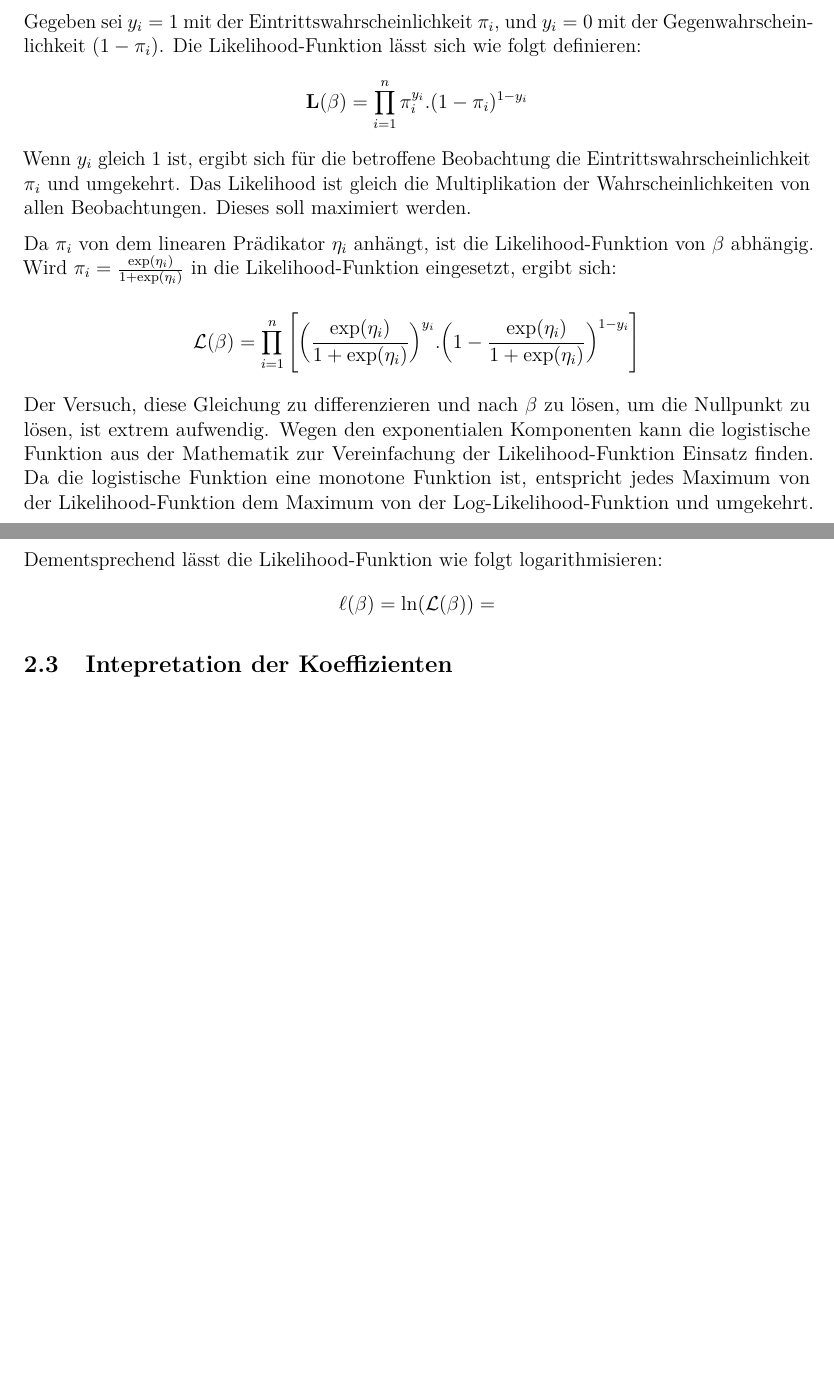
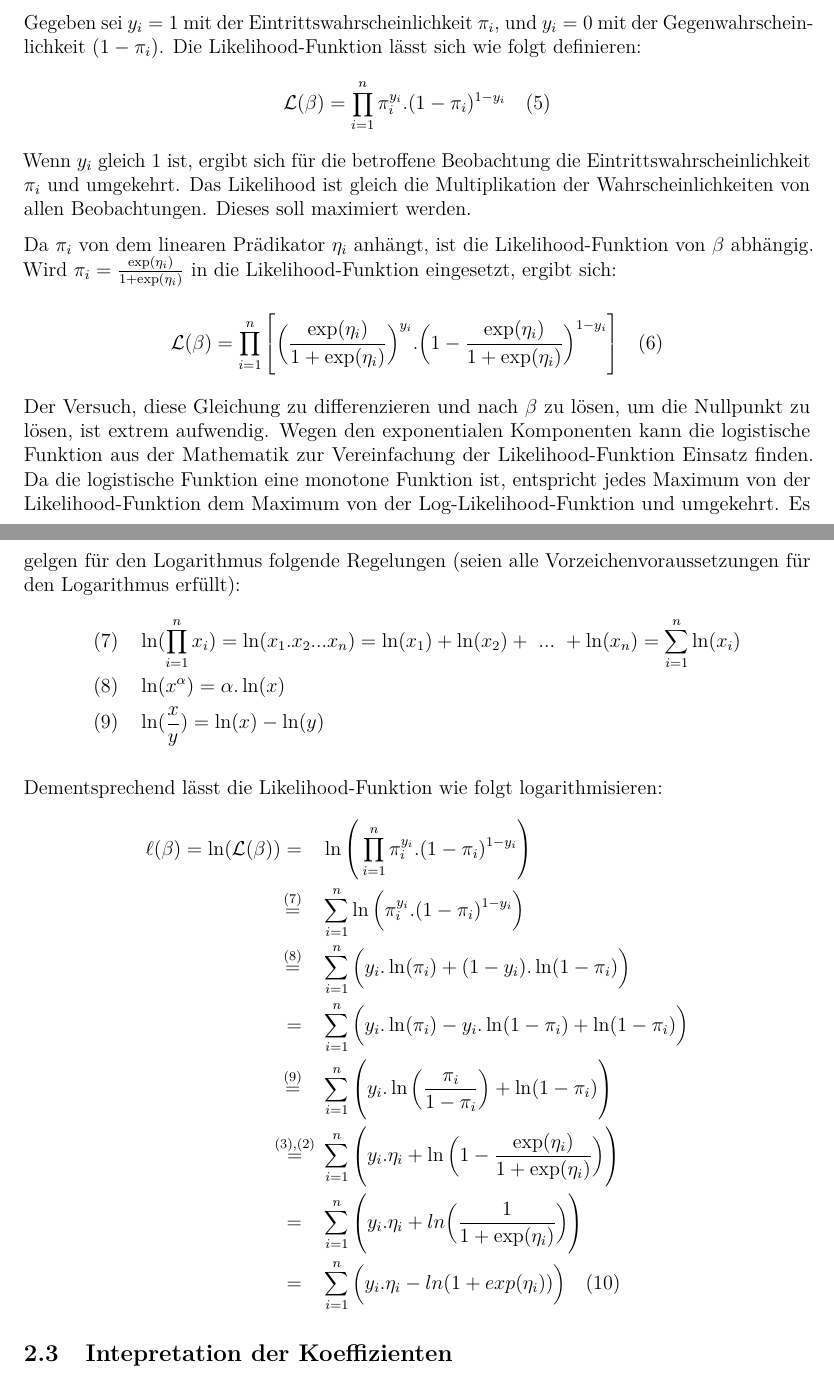
Before and after one commit to lexuanson/logisticRegression, an R Markdown document (Dokumentation/logisticRegression.Rmd): two parts of pages 5 and 6 of 7 before the commit and two parts of pages 5 and 6 of 8 after it, joined at a grey line, cut so that both start at the same text, the shorter picture padded with empty space. Rendered offline with R 4.5, knitr and Pandoc, then LaTeX, with nearby package versions.

Commit message:
::sleppy::

```diff
--- a/Dokumentation/logisticRegression.Rmd
+++ b/Dokumentation/logisticRegression.Rmd
@@ -115,21 +115,38 @@ Das Ziel der ML-Schätzung besteht darin, die (Log-)Likelihood-Funktion zu maxim
 
 Gegeben sei $y_i = 1$ mit der Eintrittswahrscheinlichkeit $\pi_i$, und $y_i = 0$ mit der Gegenwahrscheinlichkeit $(1-\pi_i)$. Die Likelihood-Funktion lässt sich wie folgt definieren:
 $$
-\mathbf{L}(\beta) = {\prod_{i=1}^{n} \pi_i^{y_i}.(1-\pi_i)^{1-y_i}}
+\mathcal{L}(\beta) = {\prod_{i=1}^{n} \pi_i^{y_i}.(1-\pi_i)^{1-y_i}} \quad (5)
 $$
 Wenn $y_i$ gleich 1 ist, ergibt sich für die betroffene Beobachtung die Eintrittswahrscheinlichkeit $\pi_i$ und umgekehrt. Das Likelihood ist gleich die Multiplikation der Wahrscheinlichkeiten von allen Beobachtungen. Dieses soll maximiert werden.
 
 Da $\pi_i$ von dem linearen Prädikator $\eta_i$ anhängt, ist die Likelihood-Funktion von $\beta$ abhängig. Wird $\pi_i = \frac{\exp(\eta_i)}{1 + \exp(\eta_i)}$ in die Likelihood-Funktion eingesetzt, ergibt sich:
 
 $$
-\mathcal{L}(\beta) = {\prod_{i=1}^{n} \Bigg[ \Big( \frac{\exp(\eta_i)}{1 + \exp(\eta_i)} \Big)^{y_i}.\Big(1-\frac{\exp(\eta_i)}{1 + \exp(\eta_i)}\Big)^{1-y_i}}\Bigg]
+\mathcal{L}(\beta) = {\prod_{i=1}^{n} \Bigg[ \Big( \frac{\exp(\eta_i)}{1 + \exp(\eta_i)} \Big)^{y_i}.\Big(1-\frac{\exp(\eta_i)}{1 + \exp(\eta_i)}\Big)^{1-y_i}}\Bigg] \quad (6)
 $$
 
-Der Versuch, diese Gleichung zu differenzieren und nach $\beta$ zu lösen, um die Nullpunkt zu lösen, ist extrem aufwendig. Wegen den exponentialen Komponenten kann die logistische Funktion aus der Mathematik zur Vereinfachung der Likelihood-Funktion Einsatz finden. Da die logistische Funktion eine monotone Funktion ist, entspricht jedes Maximum von der Likelihood-Funktion dem Maximum von der Log-Likelihood-Funktion und umgekehrt. Dementsprechend lässt die Likelihood-Funktion wie folgt logarithmisieren:
+Der Versuch, diese Gleichung zu differenzieren und nach $\beta$ zu lösen, um die Nullpunkt zu lösen, ist extrem aufwendig. Wegen den exponentialen Komponenten kann die logistische Funktion aus der Mathematik zur Vereinfachung der Likelihood-Funktion Einsatz finden. Da die logistische Funktion eine monotone Funktion ist, entspricht jedes Maximum von der Likelihood-Funktion dem Maximum von der Log-Likelihood-Funktion und umgekehrt. Es gelgen für den Logarithmus folgende Regelungen (seien alle Vorzeichenvoraussetzungen für den Logarithmus erfüllt):
 $$
-\ell(\beta) = \ln(\mathcal{L}(\beta)) =
+\begin{aligned}
+(7) \quad &\ln(\prod_{i=1}^{n}x_i) = \ln(x_1.x_2...x_n) = \ln(x_1) + \ln(x_2) + \ ... \ + \ln(x_n) = \sum_{i=1}^{n} \ln(x_i) \\
+(8) \quad &\ln(x^\alpha) = \alpha.\ln(x) \\
+(9) \quad &\ln(\frac{x}{y}) = \ln(x) - \ln(y)
+\end{aligned}
 $$
 
+Dementsprechend lässt die Likelihood-Funktion wie folgt logarithmisieren:
+$$
+\begin{aligned}
+\ell(\beta) = \ln(\mathcal{L}(\beta)) = \quad &\ln \Bigg( \prod_{i=1}^{n} \pi_i^{y_i}.(1-\pi_i)^{1-y_i} \Bigg) \\
+\mathrel{\overset{(7)}{=}} \quad &\sum_{i = 1}^{n} \ln \Big(\pi_i^{y_i}.(1-\pi_i)^{1-y_i}\Big) \\
+\mathrel{\overset{(8)}{=}} \quad &\sum_{i = 1}^{n} \Big( y_i.\ln(\pi_i) + (1-y_i).\ln(1-\pi_i) \Big) \\
+= \quad &\sum_{i = 1}^{n} \Big( y_i.\ln(\pi_i) - y_i.\ln(1-\pi_i) + \ln(1-\pi_i) \Big) \\
+\mathrel{\overset{(9)}{=}} \quad &\sum_{i = 1}^{n} \Bigg( y_i.\ln \Big(\frac{\pi_i}{1-\pi_i}\Big) + \ln(1-\pi_i) \Bigg) \\
+\mathrel{\overset{(3),(2)}{=}} \ &\sum_{i = 1}^{n} \Bigg( y_i.\eta_i + \ln \Big( 1- \frac{\exp(\eta_i)}{1 + \exp(\eta_i)} \Big) \Bigg) \\
+= \quad &\sum_{i = 1}^{n} \Bigg( y_i.\eta_i + ln \Big( \frac{1}{1+\exp(\eta_i)}\Big) \Bigg) \\
+= \quad &\sum_{i = 1}^{n} \Big( y_i.\eta_i - ln (1 + exp(\eta_i)) \Big) \quad (10)
+\end{aligned}
+$$
 
 ## Intepretation der Koeffizienten
 Die Bruchrechnung $\frac{\pi_i}{1-\pi_i}$ spielt bei dem binären Logit-Modell eine besondere Rolle, weil sie mit der Eintrittswahrscheinlichkeit sehr
```
Also changed, not shown: Dokumentation/logisticRegression.pdf, Dokumentation/logisticRegression.tex, Dokumentation/logisticRegression_files/figure-latex/unnamed-chunk-1-1.pdf, Dokumentation/logisticRegression_files/figure-latex/unnamed-chunk-2-1.pdf, Dokumentation/logisticRegression.Rmd (8 more changed lines).
